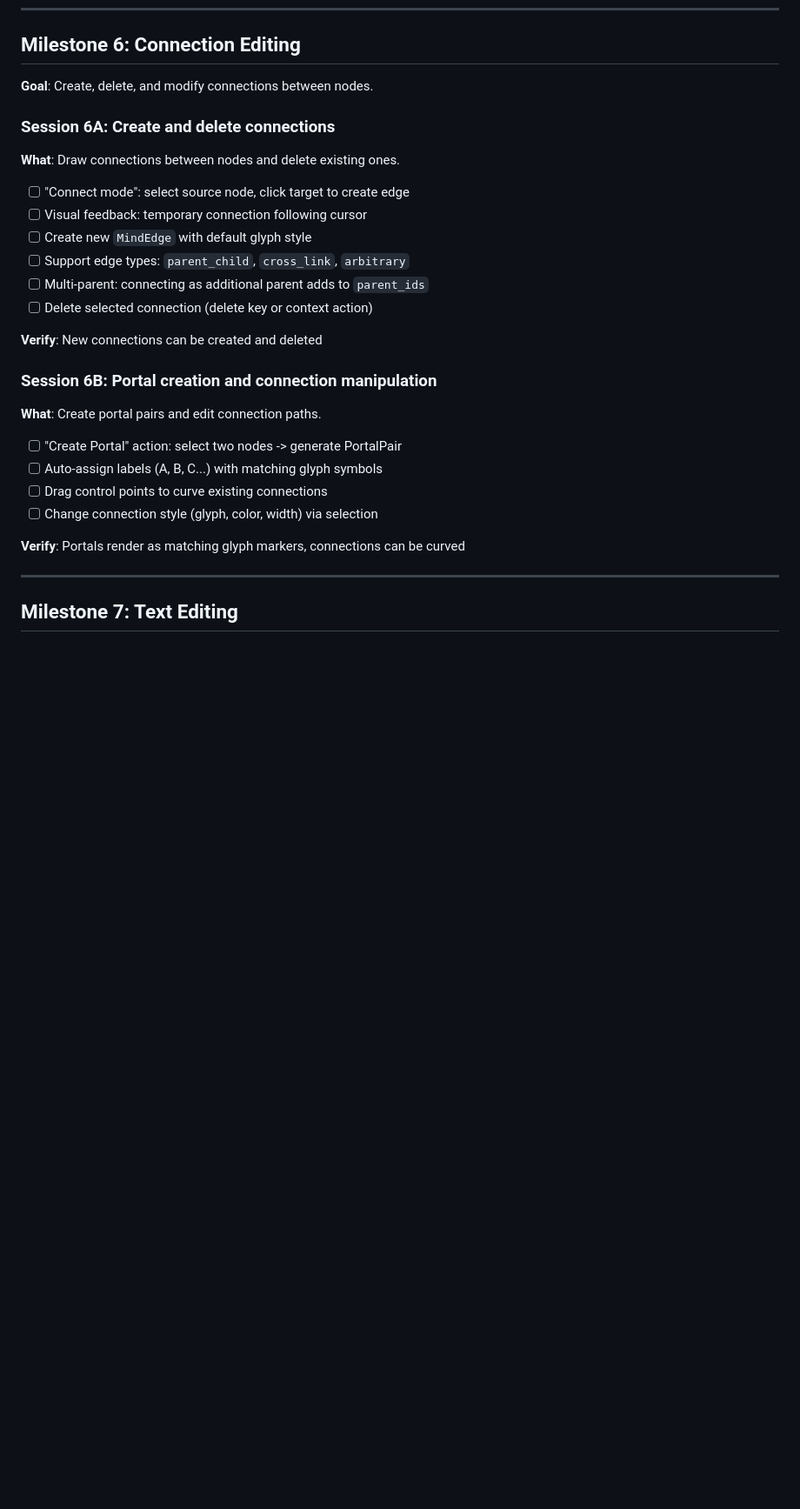
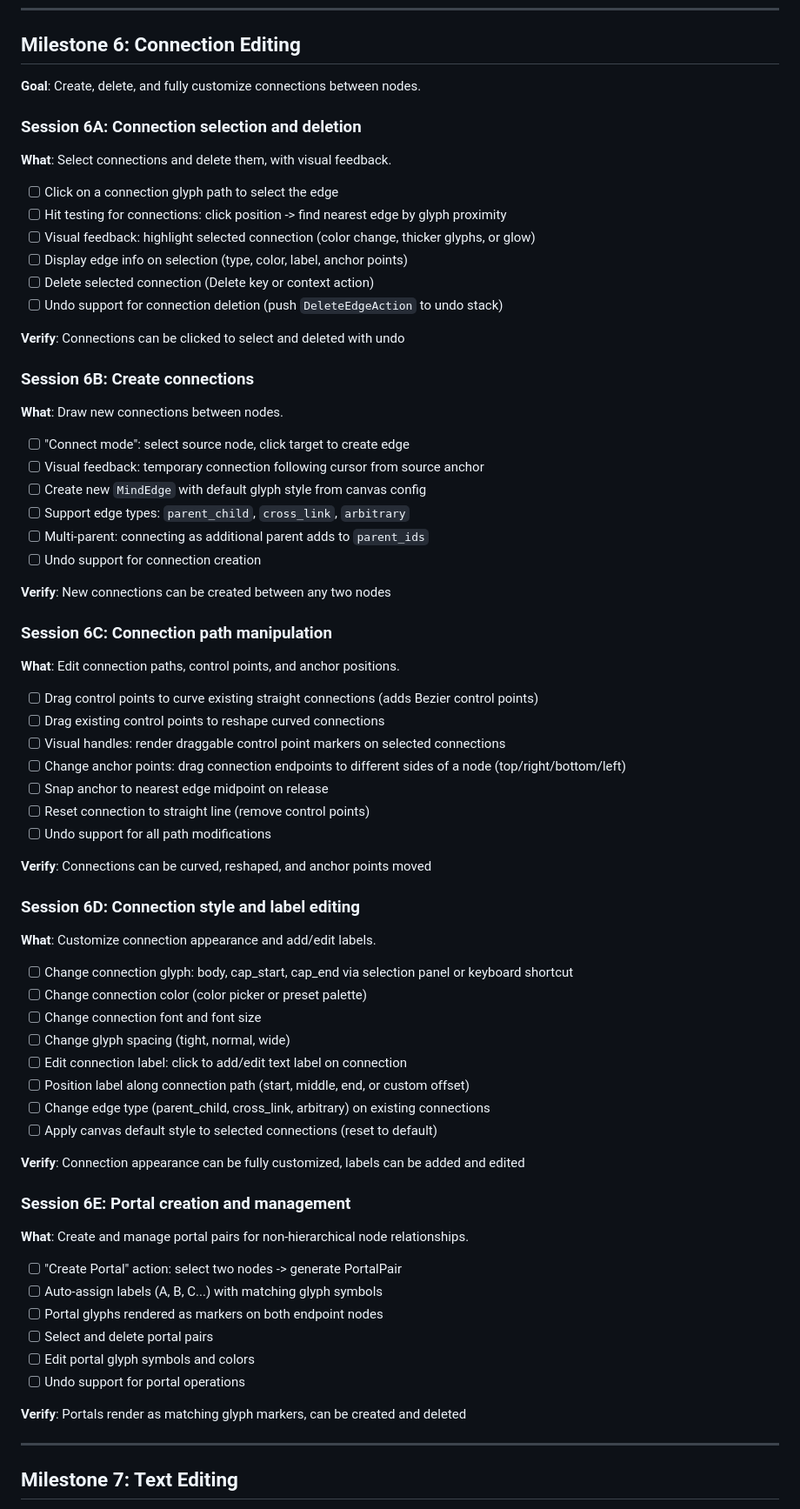
Before and after one commit to amalelu/mandala, a Markdown page: ROADMAP.md, the part around one of its changes. Shown at 87% size. GitHub-like rendering; blank space fills up the shorter version.

Commit message:
Expand M6 Connection Editing into thorough 5-session breakdown
Session 6A: Connection selection/deletion with hit testing
Session 6B: Connection creation with visual feedback
Session 6C: Path manipulation (control points, anchors, reshaping)
Session 6D: Style/label editing (glyph, color, font, spacing, labels)
Session 6E: Portal creation and management

https://claude.ai/code/session_019qdPjowMje7ouA4dxA5pYx

```diff
--- a/ROADMAP.md
+++ b/ROADMAP.md
@@ -268,31 +272,75 @@ M1 (Architecture) --+--> M2 (Connections) ---------> M6 (Connection Editing)
 
 ## Milestone 6: Connection Editing
 
-**Goal**: Create, delete, and modify connections between nodes.
+**Goal**: Create, delete, and fully customize connections between nodes.
 
-### Session 6A: Create and delete connections
+### Session 6A: Connection selection and deletion
 
-**What**: Draw connections between nodes and delete existing ones.
+**What**: Select connections and delete them, with visual feedback.
+
+- [ ] Click on a connection glyph path to select the edge
+- [ ] Hit testing for connections: click position -> find nearest edge by glyph proximity
+- [ ] Visual feedback: highlight selected connection (color change, thicker glyphs, or glow)
+- [ ] Display edge info on selection (type, color, label, anchor points)
+- [ ] Delete selected connection (Delete key or context action)
+- [ ] Undo support for connection deletion (push `DeleteEdgeAction` to undo stack)
+
+**Verify**: Connections can be clicked to select and deleted with undo
+
+### Session 6B: Create connections
+
+**What**: Draw new connections between nodes.
 
 - [ ] "Connect mode": select source node, click target to create edge
-- [ ] Visual feedback: temporary connection following cursor
-- [ ] Create new `MindEdge` with default glyph style
+- [ ] Visual feedback: temporary connection following cursor from source anchor
+- [ ] Create new `MindEdge` with default glyph style from canvas config
 - [ ] Support edge types: `parent_child`, `cross_link`, `arbitrary`
 - [ ] Multi-parent: connecting as additional parent adds to `parent_ids`
-- [ ] Delete selected connection (delete key or context action)
+- [ ] Undo support for connection creation
 
-**Verify**: New connections can be created and deleted
+**Verify**: New connections can be created between any two nodes
 
-### Session 6B: Portal creation and connection manipulation
+### Session 6C: Connection path manipulation
 
-**What**: Create portal pairs and edit connection paths.
+**What**: Edit connection paths, control points, and anchor positions.
+
+- [ ] Drag control points to curve existing straight connections (adds Bezier control points)
+- [ ] Drag existing control points to reshape curved connections
+- [ ] Visual handles: render draggable control point markers on selected connections
+- [ ] Change anchor points: drag connection endpoints to different sides of a node (top/right/bottom/left)
+- [ ] Snap anchor to nearest edge midpoint on release
+- [ ] Reset connection to straight line (remove control points)
+- [ ] Undo support for all path modifications
+
+**Verify**: Connections can be curved, reshaped, and anchor points moved
+
+### Session 6D: Connection style and label editing
+
+**What**: Customize connection appearance and add/edit labels.
+
+- [ ] Change connection glyph: body, cap_start, cap_end via selection panel or keyboard shortcut
+- [ ] Change connection color (color picker or preset palette)
+- [ ] Change connection font and font size
+- [ ] Change glyph spacing (tight, normal, wide)
+- [ ] Edit connection label: click to add/edit text label on connection
+- [ ] Position label along connection path (start, middle, end, or custom offset)
+- [ ] Change edge type (parent_child, cross_link, arbitrary) on existing connections
+- [ ] Apply canvas default style to selected connections (reset to default)
+
+**Verify**: Connection appearance can be fully customized, labels can be added and edited
+
+### Session 6E: Portal creation and management
+
+**What**: Create and manage portal pairs for non-hierarchical node relationships.
 
 - [ ] "Create Portal" action: select two nodes -> generate PortalPair
 - [ ] Auto-assign labels (A, B, C...) with matching glyph symbols
-- [ ] Drag control points to curve existing connections
-- [ ] Change connection style (glyph, color, width) via selection
+- [ ] Portal glyphs rendered as markers on both endpoint nodes
+- [ ] Select and delete portal pairs
+- [ ] Edit portal glyph symbols and colors
+- [ ] Undo support for portal operations
 
-**Verify**: Portals render as matching glyph markers, connections can be curved
+**Verify**: Portals render as matching glyph markers, can be created and deleted
 
 ---
 
```
Also changed, not shown: other parts of ROADMAP.md (+9 -5 lines).
